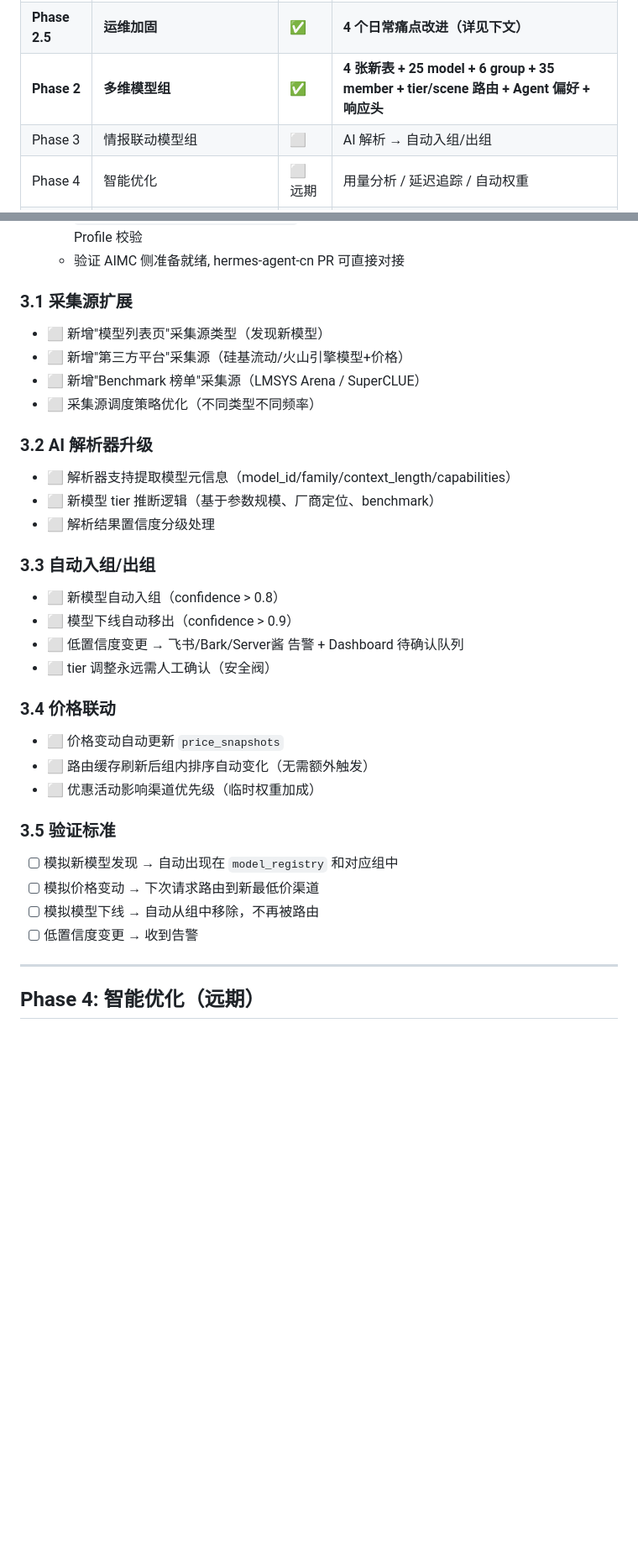
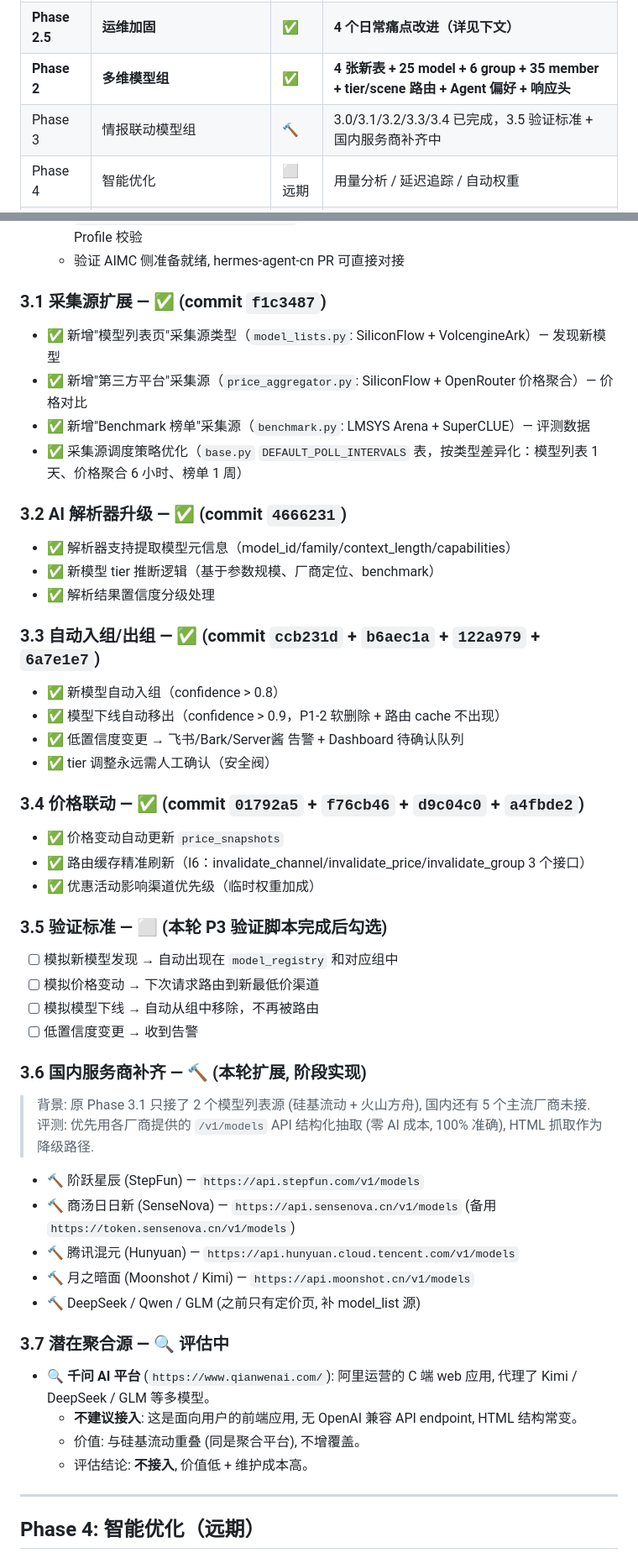
Before and after one commit to xyshanren/aimc, a Markdown page: docs/development-plan.md, 2 parts joined by grey strips. Shown at 84% size. Drawn GitHub-style; blank space fills up the shorter version.

Commit message:
docs(dev-plan): 同步 Phase 3.1-3.4 实现状态, 加 3.6 国内服务商补齐 + 3.7 千问AI评估
背景:
- 之前 Phase 3.1/3.2/3.3/3.4 在 dev plan 中标 ⬜ (待开发)
- 但实际代码已 100% 完成 (commit f1c3487 / 4666231 / ccb231d / 01792a5 等)
- 文档落后于代码, 容易误导后续接手的人

变更:
- 路线总览: Phase 3 行 ⬜ → 🔨 (3.0/3.1/3.2/3.3/3.4 已完成, 3.5 验证标准 + 3.6 国内服务商补齐中)
- 3.1 采集源扩展: ⬜ → ✅ (commit f1c3487, model_lists + price_aggregator + benchmark + DEFAULT_POLL_INTERVALS)
- 3.2 AI 解析器升级: ⬜ → ✅ (commit 4666231)
- 3.3 自动入组/出组: ⬜ → ✅ (commit ccb231d + b6aec1a + 122a979 + 6a7e1e7, 含 P1-2 软删除)
- 3.4 价格联动: ⬜ → ✅ (commit 01792a5 + I6 精准刷新 f76cb46/d9c04c0/a4fbde2)
- 3.5 验证标准: 保持 ⬜, 加注释"本轮 P3 验证脚本完成后勾选"
- 3.6 国内服务商补齐: 新章节, 🔨 进行中 (阶跃/商汤/混元/Kimi/DeepSeek/Qwen/GLM)
- 3.7 千问AI评估: 新章节, 🔍 评估结论"不接入" (C 端 web 应用, 无 OpenAI 兼容 API, 价值低)

后续:
- 本轮后续 commit: 3.6 实现 + P1-2 cleanup + 3.5 验证脚本
- 完成 3.5 验证后, dev plan 中 3.5 验证标准 4 个 checkbox 勾选

```diff
--- a/docs/development-plan.md
+++ b/docs/development-plan.md
@@ -13,7 +13,7 @@
 | Phase 1 | 网关核心 | ✅ | FastAPI 路由/频限/透传/8 张表基础架构 |
 | **Phase 2.5** | **运维加固** | **✅** | **4 个日常痛点改进（详见下文）** |
 | **Phase 2** | **多维模型组** | **✅** | **4 张新表 + 25 model + 6 group + 35 member + tier/scene 路由 + Agent 偏好 + 响应头** |
-| Phase 3 | 情报联动模型组 | ⬜ | AI 解析 → 自动入组/出组 |
+| Phase 3 | 情报联动模型组 | 🔨 | 3.0/3.1/3.2/3.3/3.4 已完成，3.5 验证标准 + 国内服务商补齐中 |
 | Phase 4 | 智能优化 | ⬜ 远期 | 用量分析 / 延迟追踪 / 自动权重 |
 | **API-Sec-1** | **DB api_key 加密 (XOR+Base64 轻量化)** | **✅** | **DB 文件泄露 ≠ channel key 泄露；零外部依赖** |
 | **API-Sec-2** | **ALERT_CHANNEL runtime override** | **✅** | **改告警 channel / webhook 不重启** |
@@ -260,38 +260,56 @@ ALTER TABLE accounts ADD COLUMN expires_at DATETIME;  -- 可选, user 自己定
   - `tests/test_hermes_agent_cn_e2e.py` 4 个场景全过: 启动拉取 / 组路由头 / 精确路由头 / Profile 校验
   - 验证 AIMC 侧准备就绪, hermes-agent-cn PR 可直接对接
 
-### 3.1 采集源扩展
+### 3.1 采集源扩展 — ✅ (commit `f1c3487`)
 
-- ⬜ 新增"模型列表页"采集源类型（发现新模型）
-- ⬜ 新增"第三方平台"采集源（硅基流动/火山引擎模型+价格）
-- ⬜ 新增"Benchmark 榜单"采集源（LMSYS Arena / SuperCLUE）
-- ⬜ 采集源调度策略优化（不同类型不同频率）
+- ✅ 新增"模型列表页"采集源类型（`model_lists.py`: SiliconFlow + VolcengineArk）— 发现新模型
+- ✅ 新增"第三方平台"采集源（`price_aggregator.py`: SiliconFlow + OpenRouter 价格聚合）— 价格对比
+- ✅ 新增"Benchmark 榜单"采集源（`benchmark.py`: LMSYS Arena + SuperCLUE）— 评测数据
+- ✅ 采集源调度策略优化（`base.py` `DEFAULT_POLL_INTERVALS` 表，按类型差异化：模型列表 1 天、价格聚合 6 小时、榜单 1 周）
 
-### 3.2 AI 解析器升级
+### 3.2 AI 解析器升级 — ✅ (commit `4666231`)
 
-- ⬜ 解析器支持提取模型元信息（model_id/family/context_length/capabilities）
-- ⬜ 新模型 tier 推断逻辑（基于参数规模、厂商定位、benchmark）
-- ⬜ 解析结果置信度分级处理
+- ✅ 解析器支持提取模型元信息（model_id/family/context_length/capabilities）
+- ✅ 新模型 tier 推断逻辑（基于参数规模、厂商定位、benchmark）
+- ✅ 解析结果置信度分级处理
 
-### 3.3 自动入组/出组
+### 3.3 自动入组/出组 — ✅ (commit `ccb231d` + `b6aec1a` + `122a979` + `6a7e1e7`)
 
-- ⬜ 新模型自动入组（confidence > 0.8）
-- ⬜ 模型下线自动移出（confidence > 0.9）
-- ⬜ 低置信度变更 → 飞书/Bark/Server酱 告警 + Dashboard 待确认队列
-- ⬜ tier 调整永远需人工确认（安全阀）
+- ✅ 新模型自动入组（confidence > 0.8）
+- ✅ 模型下线自动移出（confidence > 0.9，P1-2 软删除 + 路由 cache 不出现）
+- ✅ 低置信度变更 → 飞书/Bark/Server酱 告警 + Dashboard 待确认队列
+- ✅ tier 调整永远需人工确认（安全阀）
 
-### 3.4 价格联动
+### 3.4 价格联动 — ✅ (commit `01792a5` + `f76cb46` + `d9c04c0` + `a4fbde2`)
 
-- ⬜ 价格变动自动更新 `price_snapshots`
-- ⬜ 路由缓存刷新后组内排序自动变化（无需额外触发）
-- ⬜ 优惠活动影响渠道优先级（临时权重加成）
+- ✅ 价格变动自动更新 `price_snapshots`
+- ✅ 路由缓存精准刷新（I6：invalidate_channel/invalidate_price/invalidate_group 3 个接口）
+- ✅ 优惠活动影响渠道优先级（临时权重加成）
 
-### 3.5 验证标准
+### 3.5 验证标准 — ⬜ (本轮 P3 验证脚本完成后勾选)
 
 - [ ] 模拟新模型发现 → 自动出现在 `model_registry` 和对应组中
 - [ ] 模拟价格变动 → 下次请求路由到新最低价渠道
 - [ ] 模拟模型下线 → 自动从组中移除，不再被路由
 - [ ] 低置信度变更 → 收到告警
+
+### 3.6 国内服务商补齐 — 🔨 (本轮扩展, 阶段实现)
+
+> 背景: 原 Phase 3.1 只接了 2 个模型列表源 (硅基流动 + 火山方舟), 国内还有 5 个主流厂商未接.
+> 评测: 优先用各厂商提供的 `/v1/models` API 结构化抽取 (零 AI 成本, 100% 准确), HTML 抓取作为降级路径.
+
+- 🔨 阶跃星辰 (StepFun) — `https://api.stepfun.com/v1/models`
+- 🔨 商汤日日新 (SenseNova) — `https://api.sensenova.cn/v1/models` (备用 `https://token.sensenova.cn/v1/models`)
+- 🔨 腾讯混元 (Hunyuan) — `https://api.hunyuan.cloud.tencent.com/v1/models`
+- 🔨 月之暗面 (Moonshot / Kimi) — `https://api.moonshot.cn/v1/models`
+- 🔨 DeepSeek / Qwen / GLM (之前只有定价页, 补 model_list 源)
+
+### 3.7 潜在聚合源 — 🔍 评估中
+
+- 🔍 **千问 AI 平台** (`https://www.qianwenai.com/`): 阿里运营的 C 端 web 应用, 代理了 Kimi / DeepSeek / GLM 等多模型。
+  - **不建议接入**: 这是面向用户的前端应用, 无 OpenAI 兼容 API endpoint, HTML 结构常变。
+  - 价值: 与硅基流动重叠 (同是聚合平台), 不增覆盖。
+  - 评估结论: **不接入**, 价值低 + 维护成本高。
 
 ---
 
```
